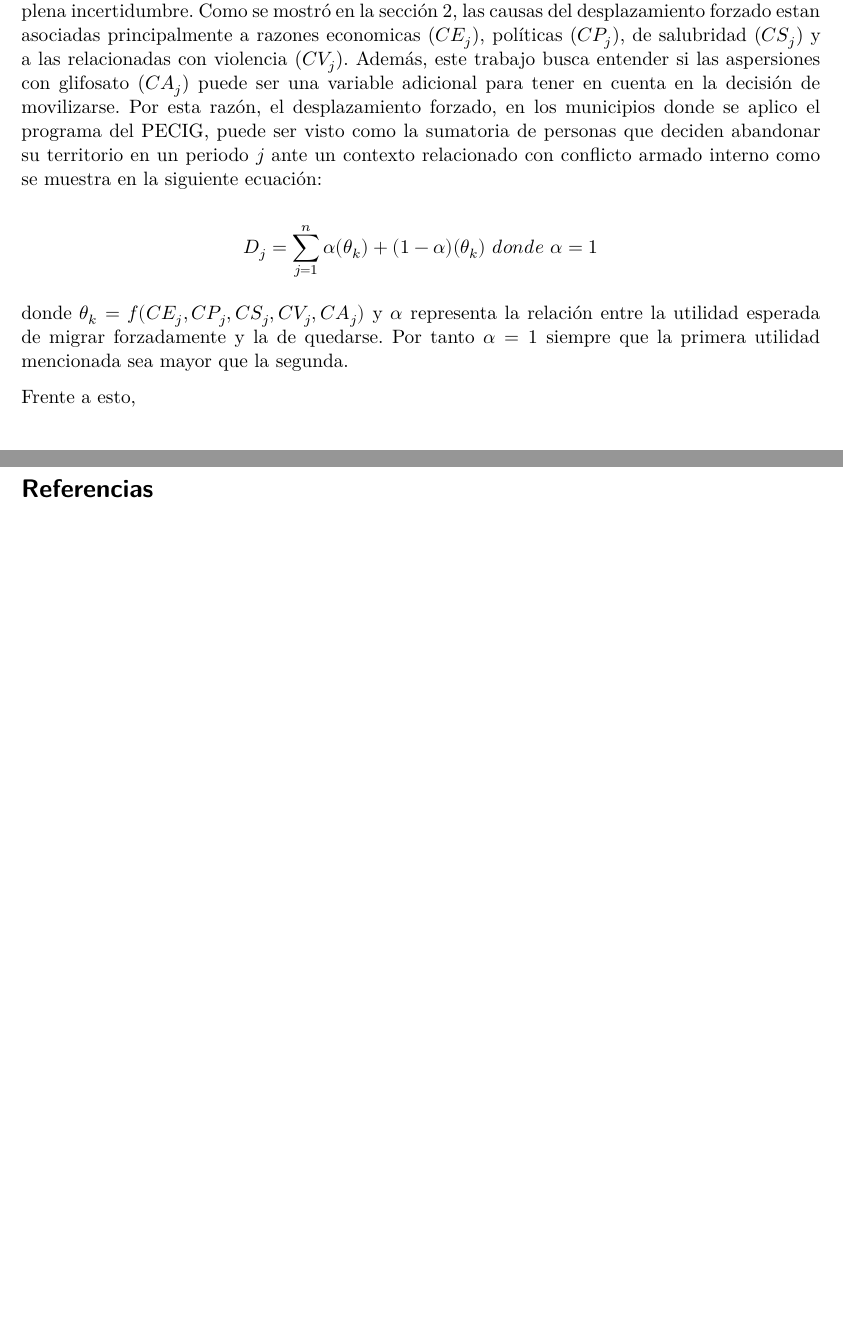
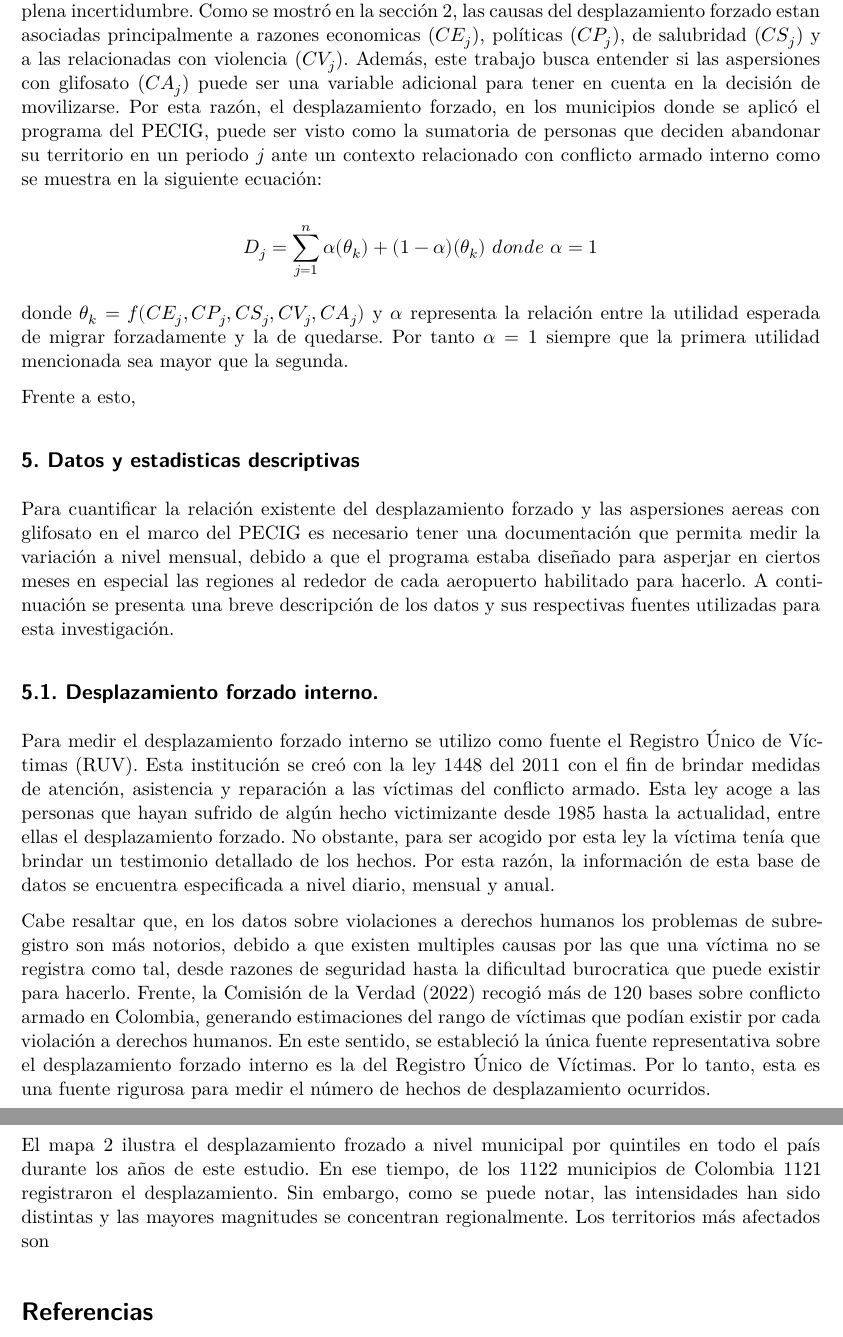
Before and after one commit to aspardog/Desplazamiento-Aspersiones, a Quarto document (Documento/Desplazamiento_aspersion.qmd): two parts of pages 7 and 8 of 12, joined at a grey line, cut so that both start at the same text, the shorter picture padded with empty space. Rendered offline with R 4.5, knitr and Pandoc in place of Quarto, then LaTeX, with nearby package versions.

Commit message:
documento

```diff
--- a/Documento/Desplazamiento_aspersion.qmd
+++ b/Documento/Desplazamiento_aspersion.qmd
@@ -85,7 +85,7 @@ Por esta razón, esta investigación busca determinar si el programa tuvo relaci
 
 La intuición detrás del marco conceptual parte de la terminología propia del desplazamiento forzado. Al ser forzado significa que esta movilización se dio obligada por un contexto de conflicto armado. La decisión detrás de un desplazamiento forzado no se debe a una sola razón, sino a la suma de eventos que pueden ocurrir en un territorio que sufre de multiples eventos relacionados con la guerra. En este sentido, @ibanez2008book modela esta decisión como la situación en la que la utilidad esperada del desplazamiento es mayor que la utilidad esperada de permanecer en el sitio de origen.
 
-Las víctimas tienen que ponderar la disyuntiva entre irse y dejar de lado su vida y enfrentarse a un nuevo contexto o quedarse y afrontar las consecuencias de hacerlo. Ambos bajo situacones de plena incertidumbre. Como se mostró en la sección 2, las causas del desplazamiento forzado estan asociadas principalmente a razones economicas ($CE_{j}$), políticas ($CP_{j}$), de salubridad ($CS_{j}$) y a las relacionadas con violencia ($CV_{j}$). Además, este trabajo busca entender si las aspersiones con glifosato ($CA_{j}$) puede ser una variable adicional para tener en cuenta en la decisión de movilizarse. Por esta razón, el desplazamiento forzado, en los municipios donde se aplico el programa del PECIG, puede ser visto como la sumatoria de personas que deciden abandonar su territorio en un periodo $j$ ante un contexto relacionado con conflicto armado interno como se muestra en la siguiente ecuación:
+Las víctimas tienen que ponderar la disyuntiva entre irse y dejar de lado su vida y enfrentarse a un nuevo contexto o quedarse y afrontar las consecuencias de hacerlo. Ambos bajo situacones de plena incertidumbre. Como se mostró en la sección 2, las causas del desplazamiento forzado estan asociadas principalmente a razones economicas ($CE_{j}$), políticas ($CP_{j}$), de salubridad ($CS_{j}$) y a las relacionadas con violencia ($CV_{j}$). Además, este trabajo busca entender si las aspersiones con glifosato ($CA_{j}$) puede ser una variable adicional para tener en cuenta en la decisión de movilizarse. Por esta razón, el desplazamiento forzado, en los municipios donde se aplicó el programa del PECIG, puede ser visto como la sumatoria de personas que deciden abandonar su territorio en un periodo $j$ ante un contexto relacionado con conflicto armado interno como se muestra en la siguiente ecuación:
 
 $$ D_{j} = \sum_{j=1}^{n}\alpha(\theta_{k}) + (1 - \alpha) (\theta_{k}) \ donde \ \alpha = 1$$
 
@@ -93,7 +93,17 @@ donde $\theta_{k} = f(CE_{j}, CP_{j}, CS_{j}, CV_{j}, CA_{j})$ y $\alpha$ repres
 
 Frente a esto,
 
-\newpage
+## 5. Datos y estadisticas descriptivas
+
+Para cuantificar la relación existente del desplazamiento forzado y las aspersiones aereas con glifosato en el marco del PECIG es necesario tener una documentación que permita medir la variación a nivel mensual, debido a que el programa estaba diseñado para asperjar en ciertos meses en especial las regiones al rededor de cada aeropuerto habilitado para hacerlo. A continuación se presenta una breve descripción de los datos y sus respectivas fuentes utilizadas para esta investigación.
+
+## 5.1. Desplazamiento forzado interno.
+
+Para medir el desplazamiento forzado interno se utilizo como fuente el Registro Único de Víctimas (RUV). Esta institución se creó con la ley 1448 del 2011 con el fin de brindar medidas de atención, asistencia y reparación a las víctimas del conflicto armado. Esta ley acoge a las personas que hayan sufrido de algún hecho victimizante desde 1985 hasta la actualidad, entre ellas el desplazamiento forzado. No obstante, para ser acogido por esta ley la víctima tenía que brindar un testimonio detallado de los hechos. Por esta razón, la información de esta base de datos se encuentra especificada a nivel diario, mensual y anual.
+
+Cabe resaltar que, en los datos sobre violaciones a derechos humanos los problemas de subregistro son más notorios, debido a que existen multiples causas por las que una víctima no se registra como tal, desde razones de seguridad hasta la dificultad burocratica que puede existir para hacerlo. Frente, la @comisionverdad2022 recogió más de 120 bases sobre conflicto armado en Colombia, generando estimaciones del rango de víctimas que podían existir por cada violación a derechos humanos. En este sentido, se estableció la única fuente representativa sobre el desplazamiento forzado interno es la del Registro Único de Víctimas. Por lo tanto, esta es una fuente rigurosa para medir el número de hechos de desplazamiento ocurridos.
+
+El mapa 2 ilustra el desplazamiento frozado a nivel municipal por quintiles en todo el país durante los años de este estudio. En ese tiempo, de los 1122 municipios de Colombia 1121 registraron el desplazamiento. Sin embargo, como se puede notar, las intensidades han sido distintas y las mayores magnitudes se concentran regionalmente. Los territorios más afectados son
 
 # Referencias
 
```
Also changed, not shown: 1 other file.
